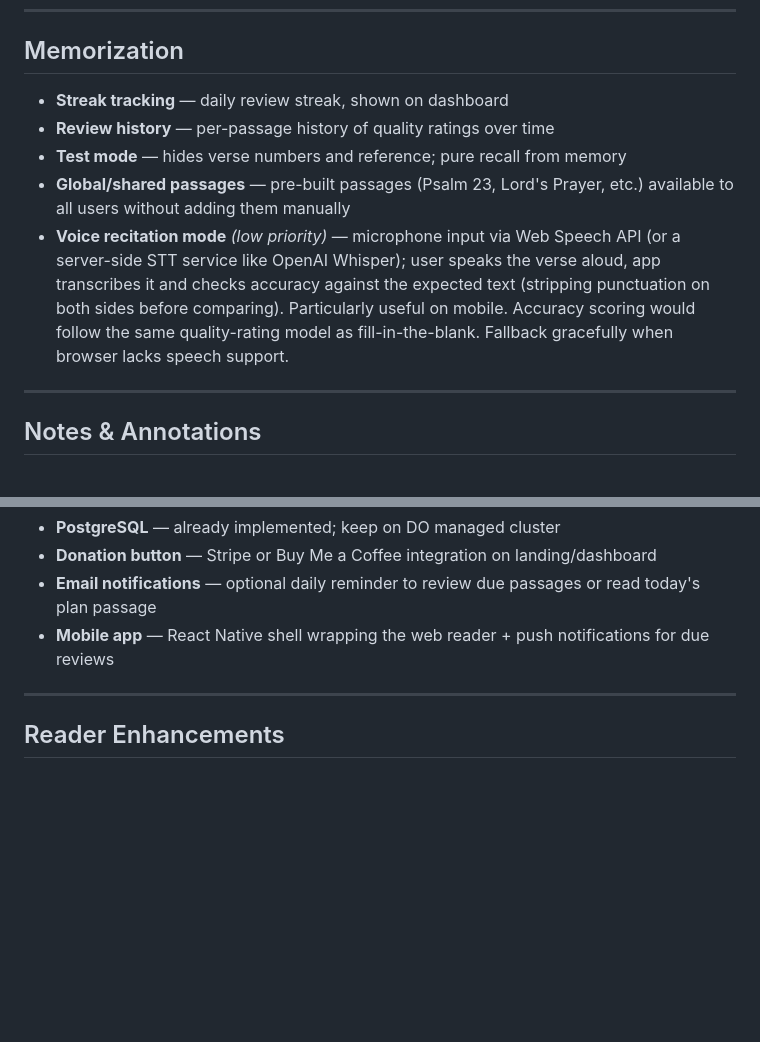
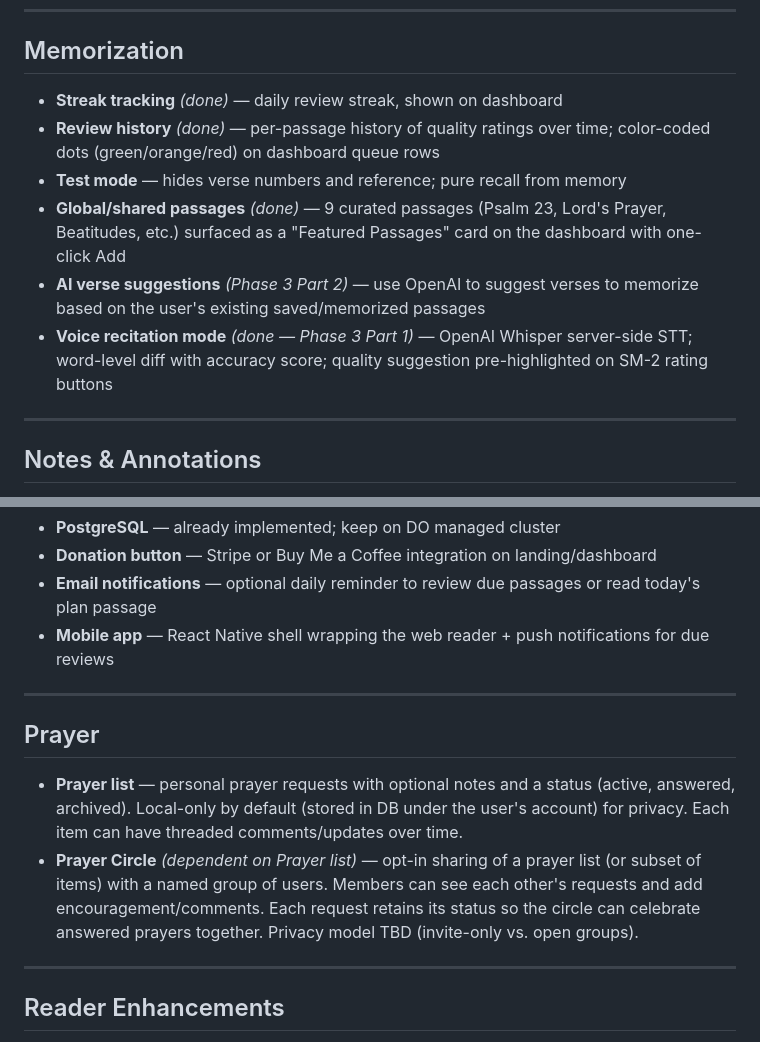
Before and after one commit to kturner75/bible-reader-2, a Markdown page: BACKLOG.md, 2 parts joined by grey strips. Drawn GitHub-style; blank space fills up the shorter version.

Commit message:
Mark review history and global passages as done in backlog
Co-Authored-By: Claude Sonnet 4.6 <noreply@anthropic.com>

```diff
--- a/BACKLOG.md
+++ b/BACKLOG.md
@@ -6,11 +6,12 @@ Feature ideas for future slices. Not prioritized — just captured for reference
 
 ## Memorization
 
-- **Streak tracking** — daily review streak, shown on dashboard
-- **Review history** — per-passage history of quality ratings over time
+- **Streak tracking** *(done)* — daily review streak, shown on dashboard
+- **Review history** *(done)* — per-passage history of quality ratings over time; color-coded dots (green/orange/red) on dashboard queue rows
 - **Test mode** — hides verse numbers and reference; pure recall from memory
-- **Global/shared passages** — pre-built passages (Psalm 23, Lord's Prayer, etc.) available to all users without adding them manually
-- **Voice recitation mode** *(low priority)* — microphone input via Web Speech API (or a server-side STT service like OpenAI Whisper); user speaks the verse aloud, app transcribes it and checks accuracy against the expected text (stripping punctuation on both sides before comparing). Particularly useful on mobile. Accuracy scoring would follow the same quality-rating model as fill-in-the-blank. Fallback gracefully when browser lacks speech support.
+- **Global/shared passages** *(done)* — 9 curated passages (Psalm 23, Lord's Prayer, Beatitudes, etc.) surfaced as a "Featured Passages" card on the dashboard with one-click Add
+- **AI verse suggestions** *(Phase 3 Part 2)* — use OpenAI to suggest verses to memorize based on the user's existing saved/memorized passages
+- **Voice recitation mode** *(done — Phase 3 Part 1)* — OpenAI Whisper server-side STT; word-level diff with accuracy score; quality suggestion pre-highlighted on SM-2 rating buttons
 
 ---
 
@@ -60,6 +61,13 @@ Feature ideas for future slices. Not prioritized — just captured for reference
 
 ---
 
+## Prayer
+
+- **Prayer list** — personal prayer requests with optional notes and a status (active, answered, archived). Local-only by default (stored in DB under the user's account) for privacy. Each item can have threaded comments/updates over time.
+- **Prayer Circle** *(dependent on Prayer list)* — opt-in sharing of a prayer list (or subset of items) with a named group of users. Members can see each other's requests and add encouragement/comments. Each request retains its status so the circle can celebrate answered prayers together. Privacy model TBD (invite-only vs. open groups).
+
+---
+
 ## Reader Enhancements
 
 - **Cross-references** — inline links to parallel passages (e.g. Psalm 22 ↔ Matthew 27)
```
